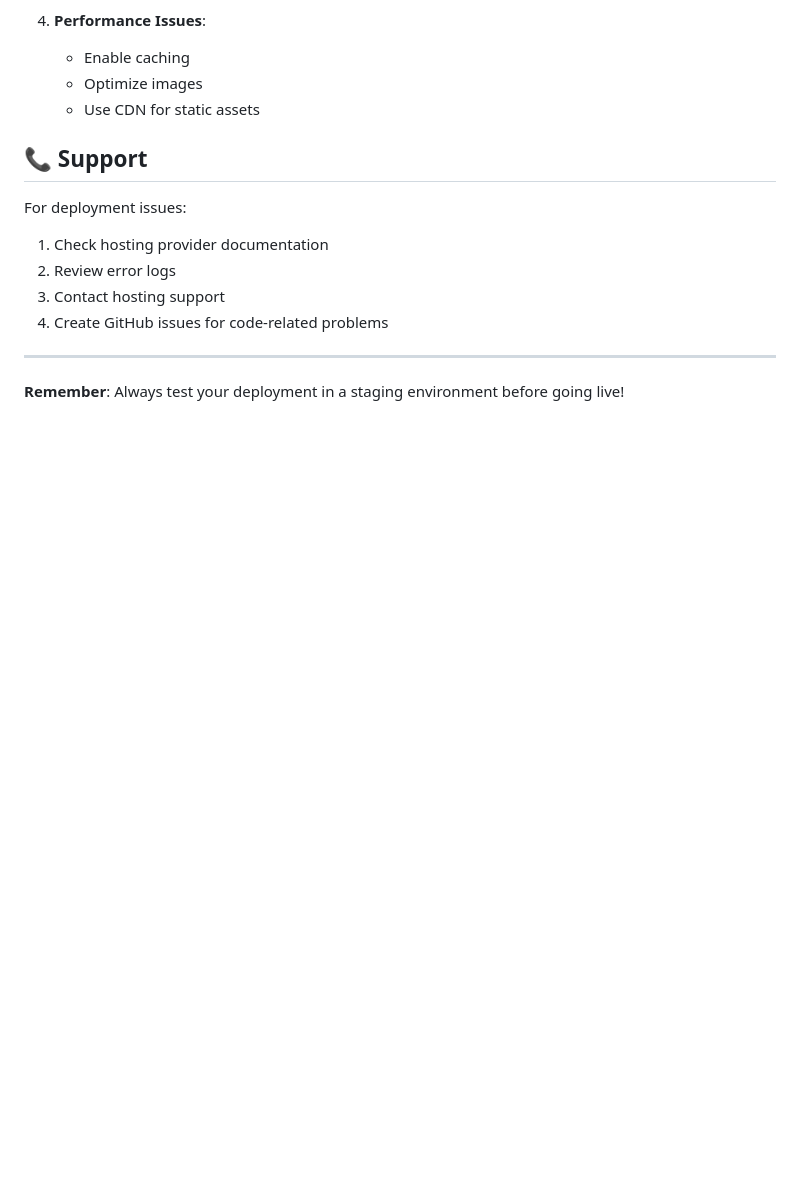
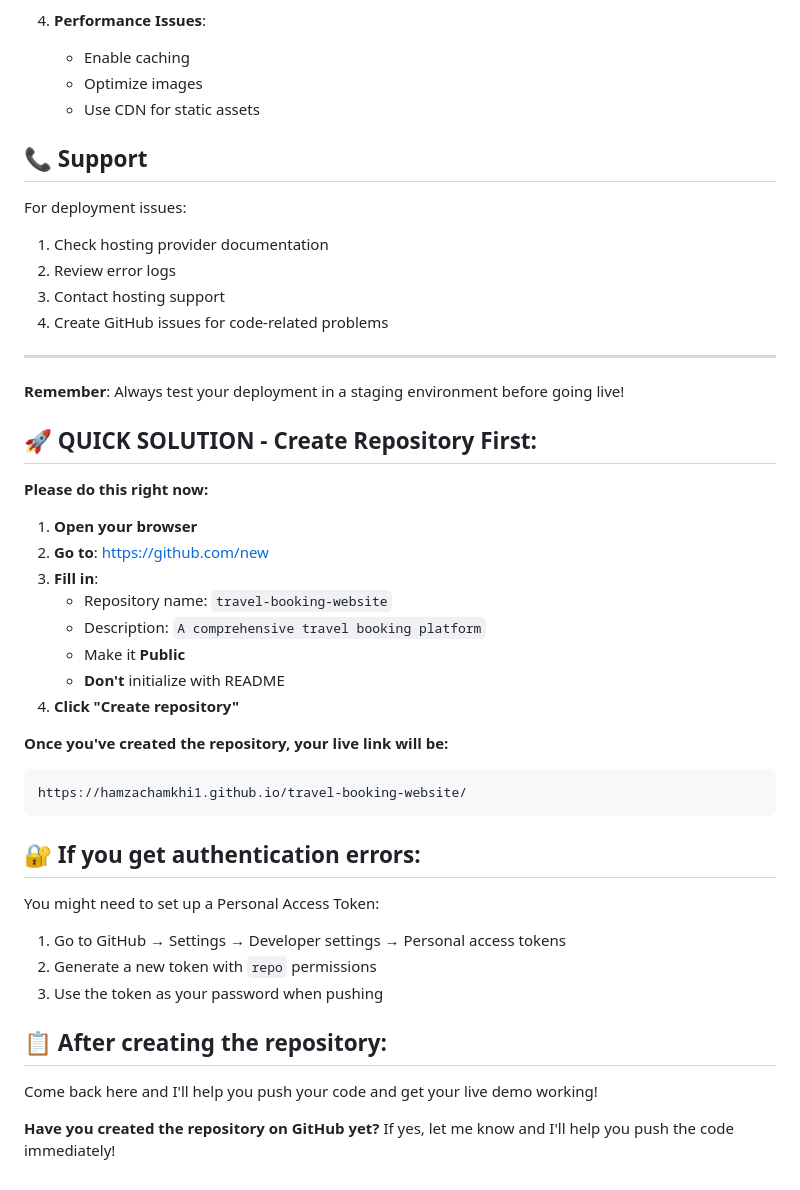
Before and after one commit to hamzachamkhi1/Travel-main, a Markdown page: deploy.md, the part around the change. GitHub-like rendering; blank space fills up the shorter version.

Commit message:
Update deployment guide with GitHub setup instructions

````diff
--- a/deploy.md
+++ b/deploy.md
@@ -261,3 +261,35 @@ For deployment issues:
 ---
 
 **Remember**: Always test your deployment in a staging environment before going live!
+
+## 🚀 **QUICK SOLUTION - Create Repository First:**
+
+**Please do this right now:**
+
+1. **Open your browser**
+2. **Go to**: https://github.com/new
+3. **Fill in**:
+   - Repository name: `travel-booking-website`
+   - Description: `A comprehensive travel booking platform`
+   - Make it **Public**
+   - **Don't** initialize with README
+4. **Click "Create repository"**
+
+**Once you've created the repository, your live link will be:**
+```
+https://hamzachamkhi1.github.io/travel-booking-website/
+```
+
+## 🔐 **If you get authentication errors:**
+
+You might need to set up a Personal Access Token:
+
+1. Go to GitHub → Settings → Developer settings → Personal access tokens
+2. Generate a new token with `repo` permissions
+3. Use the token as your password when pushing
+
+## 📋 **After creating the repository:**
+
+Come back here and I'll help you push your code and get your live demo working!
+
+**Have you created the repository on GitHub yet?** If yes, let me know and I'll help you push the code immediately!
````
